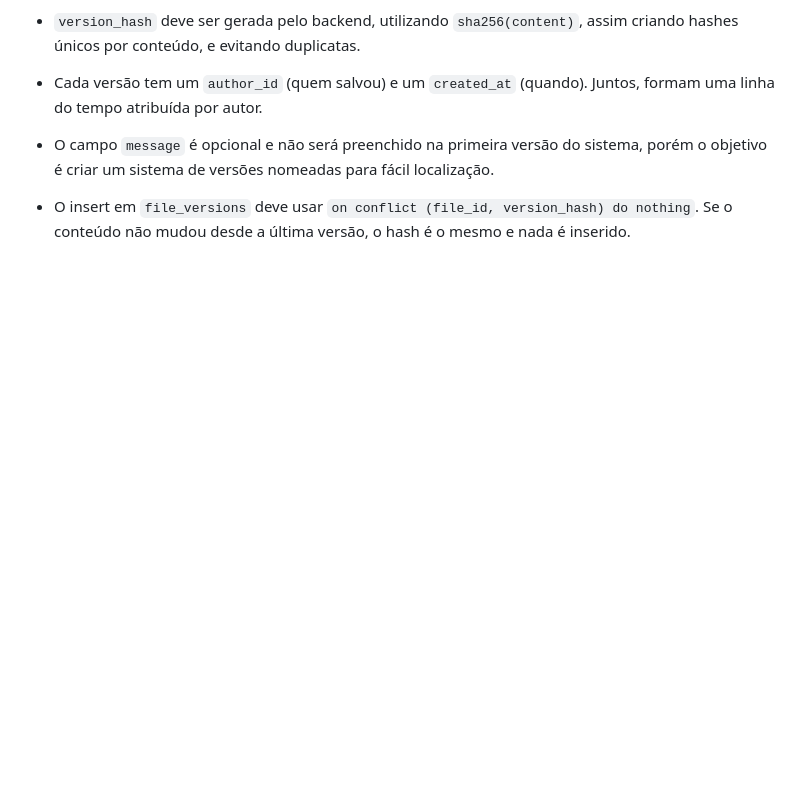
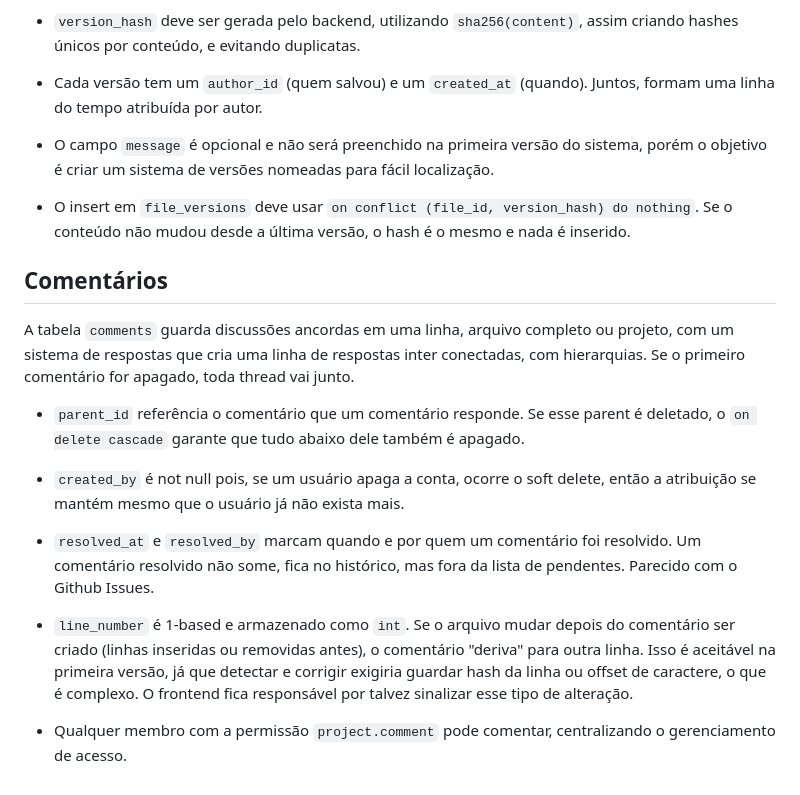
Before and after one commit to Caetanoag/LaTeX-Editor, a Markdown page: DECISIONS.md, the part around the change. Drawn GitHub-style; blank space fills up the shorter version.

Commit message:
docs(DECISIONS.md): add comments table schema and behavior documentation
Document the `comments` table structure, including thread hierarchy,
soft delete behavior, resolution workflow, and line number anchoring
limitations. This clarifies how discussions are stored and managed,
ensuring consistency with the project's access control and versioning
strategies.

```diff
--- a/DECISIONS.md
+++ b/DECISIONS.md
@@ -81,3 +81,23 @@ Juntos, formam uma linha do tempo atribuída por autor.
 
 - O insert em `file_versions` deve usar `on conflict (file_id, version_hash) do nothing`. Se o conteúdo não mudou desde a última versão, o hash é o mesmo
 e nada é inserido.
+
+## Comentários
+
+A tabela `comments` guarda discussões ancordas em uma linha, arquivo completo ou projeto, com um sistema de respostas que cria uma linha de respostas inter conectadas, com hierarquias. Se o primeiro comentário for apagado, toda thread vai junto.
+
+- `parent_id` referência o comentário que um comentário responde. Se esse parent é deletado, o `on delete cascade` garante que tudo abaixo dele também é apagado.
+
+- `created_by` é not null pois, se um usuário apaga a conta, ocorre o soft delete, então a atribuição se mantém mesmo que o usuário já não exista mais.
+
+- `resolved_at` e `resolved_by` marcam quando e por quem um comentário foi
+resolvido. Um comentário resolvido não some, fica no histórico, mas
+fora da lista de pendentes. Parecido com o Github Issues.
+
+- `line_number` é 1-based e armazenado como `int`. Se o arquivo mudar
+depois do comentário ser criado (linhas inseridas ou removidas antes),
+o comentário "deriva" para outra linha. Isso é aceitável na primeira versão, já que
+detectar e corrigir exigiria guardar hash da linha ou offset de caractere,
+o que é complexo. O frontend fica responsável por talvez sinalizar esse tipo de alteração.
+
+- Qualquer membro com a permissão `project.comment` pode comentar, centralizando o gerenciamento de acesso.
```
